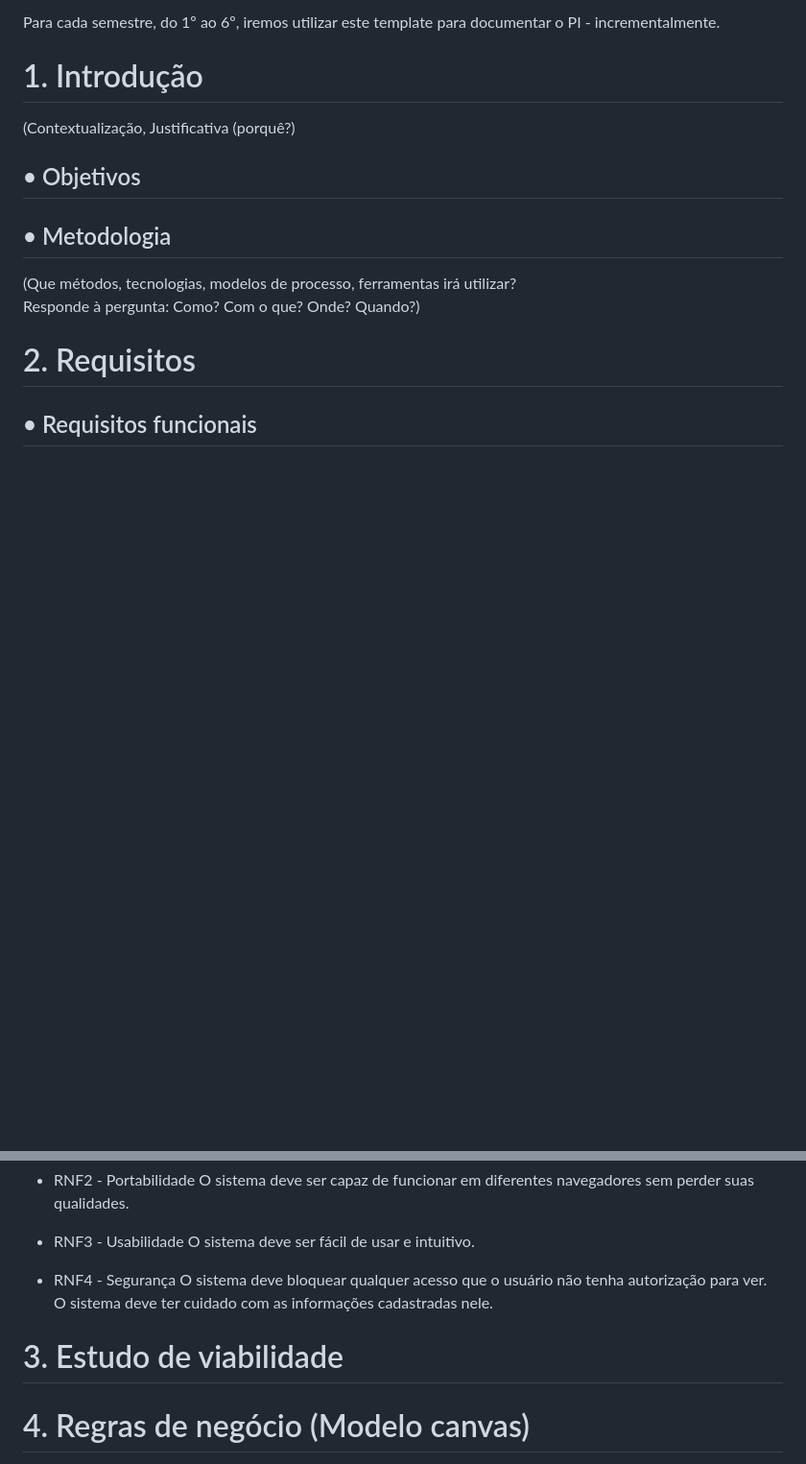
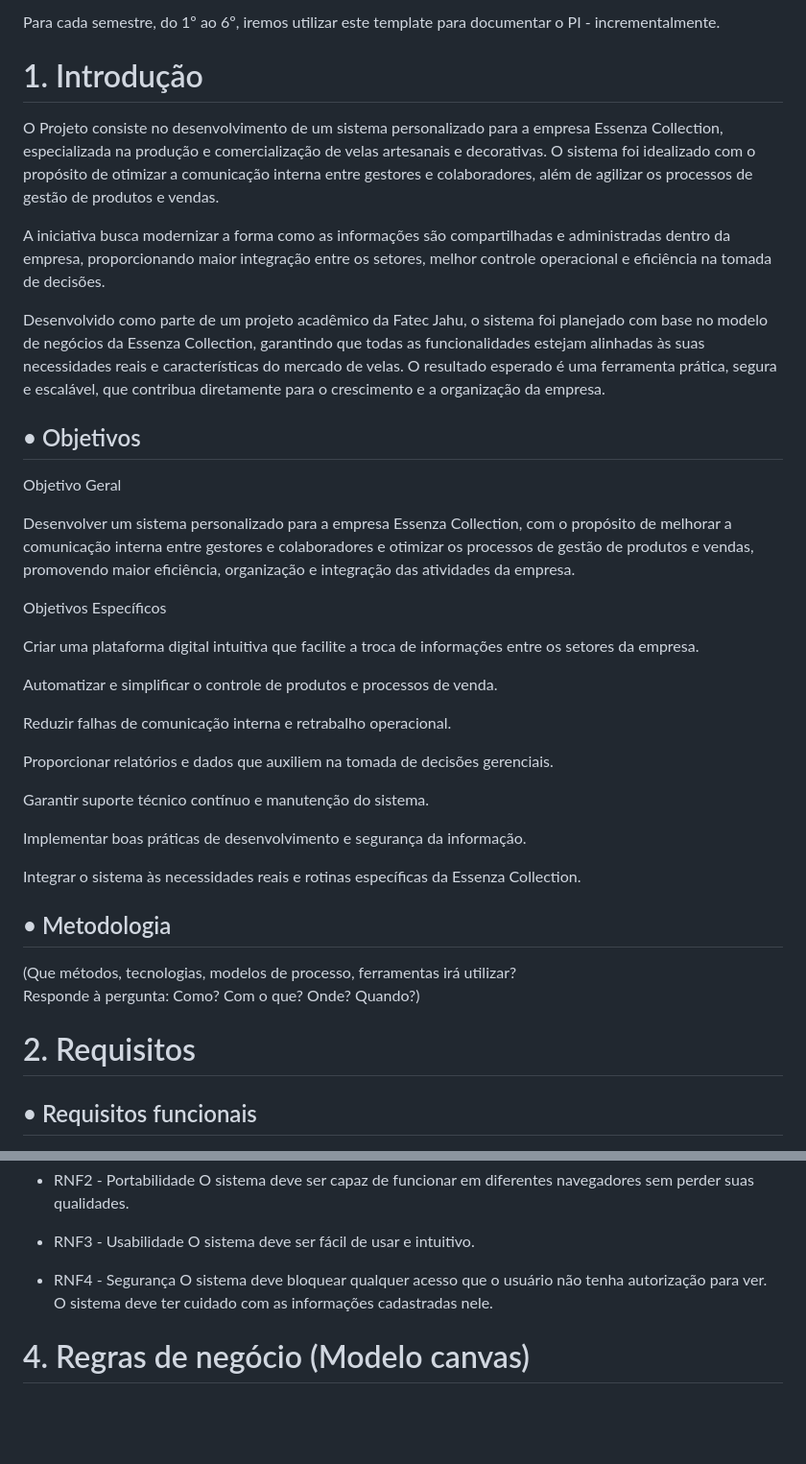
Before and after one commit to MatheusDalcorso/Projeto-Integrador-Fatec---Essenza, a Markdown page: README.md, 2 parts joined by grey strips. Shown: that part at 96% size. Rendered like a GitHub page; blank space fills up the shorter version.

```diff
--- a/README.md
+++ b/README.md
@@ -23,9 +23,33 @@ Projeto Integrador de alunos da Fatec Jahu. Criado para atender uma necessidade
 Para cada semestre, do 1º ao 6º, iremos utilizar este template para documentar o PI - incrementalmente.
 
 # 1. Introdução
-(Contextualização, Justificativa (porquê?)
+O Projeto consiste no desenvolvimento de um sistema personalizado para a empresa Essenza Collection, especializada na produção e comercialização de velas artesanais e decorativas. O sistema foi idealizado com o propósito de otimizar a comunicação interna entre gestores e colaboradores, além de agilizar os processos de gestão de produtos e vendas.
+
+A iniciativa busca modernizar a forma como as informações são compartilhadas e administradas dentro da empresa, proporcionando maior integração entre os setores, melhor controle operacional e eficiência na tomada de decisões.
+
+Desenvolvido como parte de um projeto acadêmico da Fatec Jahu, o sistema foi planejado com base no modelo de negócios da Essenza Collection, garantindo que todas as funcionalidades estejam alinhadas às suas necessidades reais e características do mercado de velas. O resultado esperado é uma ferramenta prática, segura e escalável, que contribua diretamente para o crescimento e a organização da empresa.
 
 ## • Objetivos
+
+Objetivo Geral
+
+Desenvolver um sistema personalizado para a empresa Essenza Collection, com o propósito de melhorar a comunicação interna entre gestores e colaboradores e otimizar os processos de gestão de produtos e vendas, promovendo maior eficiência, organização e integração das atividades da empresa.
+
+Objetivos Específicos
+
+Criar uma plataforma digital intuitiva que facilite a troca de informações entre os setores da empresa.
+
+Automatizar e simplificar o controle de produtos e processos de venda.
+
+Reduzir falhas de comunicação interna e retrabalho operacional.
+
+Proporcionar relatórios e dados que auxiliem na tomada de decisões gerenciais.
+
+Garantir suporte técnico contínuo e manutenção do sistema.
+
+Implementar boas práticas de desenvolvimento e segurança da informação.
+
+Integrar o sistema às necessidades reais e rotinas específicas da Essenza Collection.
 
 ## • Metodologia
 (Que métodos, tecnologias, modelos de processo, ferramentas irá utilizar?
@@ -72,8 +96,6 @@ Responde à pergunta: Como? Com o que? Onde? Quando?)
 - RNF4 - Segurança
   O sistema deve bloquear qualquer acesso que o usuário não tenha autorização para ver. O sistema deve ter cuidado com as informações cadastradas nele.
 
-# 3. Estudo de viabilidade
-
 # 4. Regras de negócio (Modelo canvas)
   <img width="1280" height="720" alt="modeloCanva" src="https://github.com/user-attachments/assets/e216ab63-476c-424d-9f81-1603c66e12ca" />
 
```
